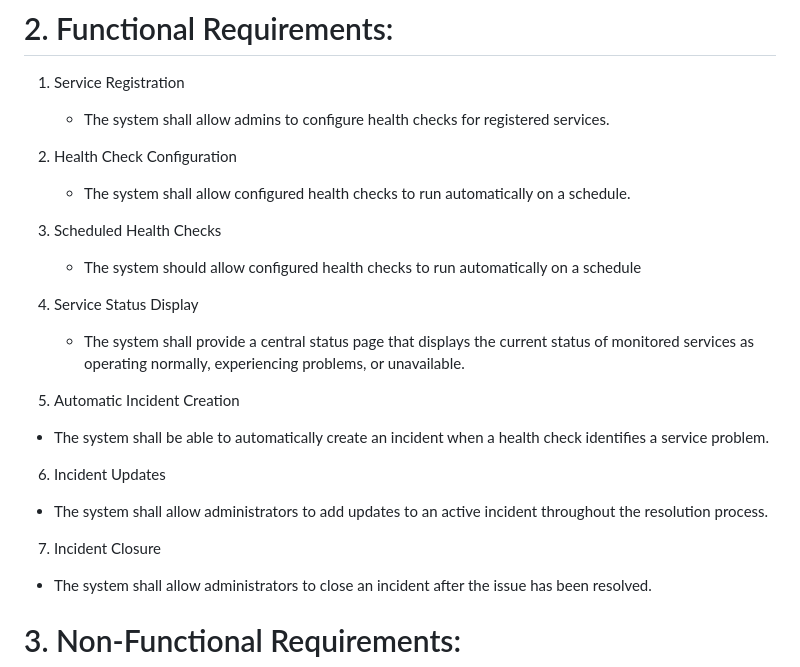
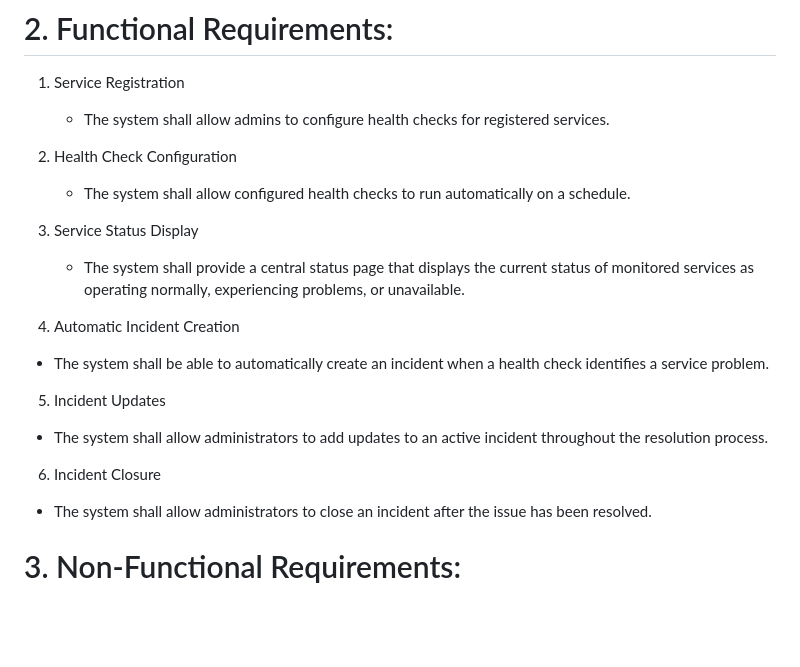
Before and after one commit to genesisrodriguez1223/Team-4, a Markdown page: Requirements & Stakeholder Specifications.md, the part around the change. GitHub-like rendering; blank space fills up the shorter version.

Commit message:
Renumber requirements in specifications document
Renumbered requirements for clarity and consistency.

```diff
--- a/Requirements & Stakeholder Specifications.md
+++ b/Requirements & Stakeholder Specifications.md
@@ -33,19 +33,16 @@ There are a few stakeholders to consider during the development of the applicati
 2) Health Check Configuration
    - The system shall allow configured health checks to run automatically on a schedule.
 
-3) Scheduled Health Checks
-   - The system should allow configured health checks to run automatically on a schedule
-
-4) Service Status Display
+3) Service Status Display
    - The system shall provide a central status page that displays the current status of monitored services as operating normally, experiencing problems, or unavailable.
 
-5) Automatic Incident Creation
+4) Automatic Incident Creation
   - The system shall be able to automatically create an incident when a health check identifies a service problem.
 
-6) Incident Updates
+5) Incident Updates
   - The system shall allow administrators to add updates to an active incident throughout the resolution process.
 
- 7) Incident Closure
+ 6) Incident Closure
   - The system shall allow administrators to close an incident after the issue has been resolved.
 
 # 3. Non-Functional Requirements:
```
